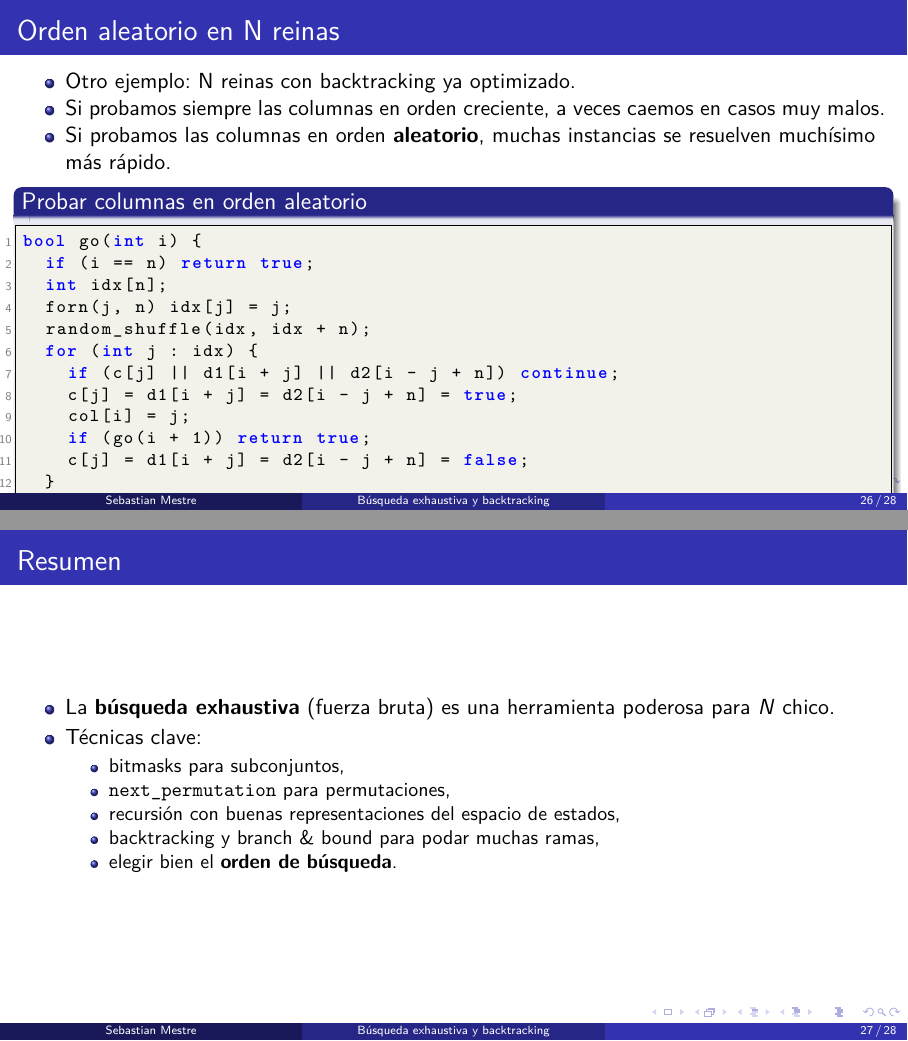
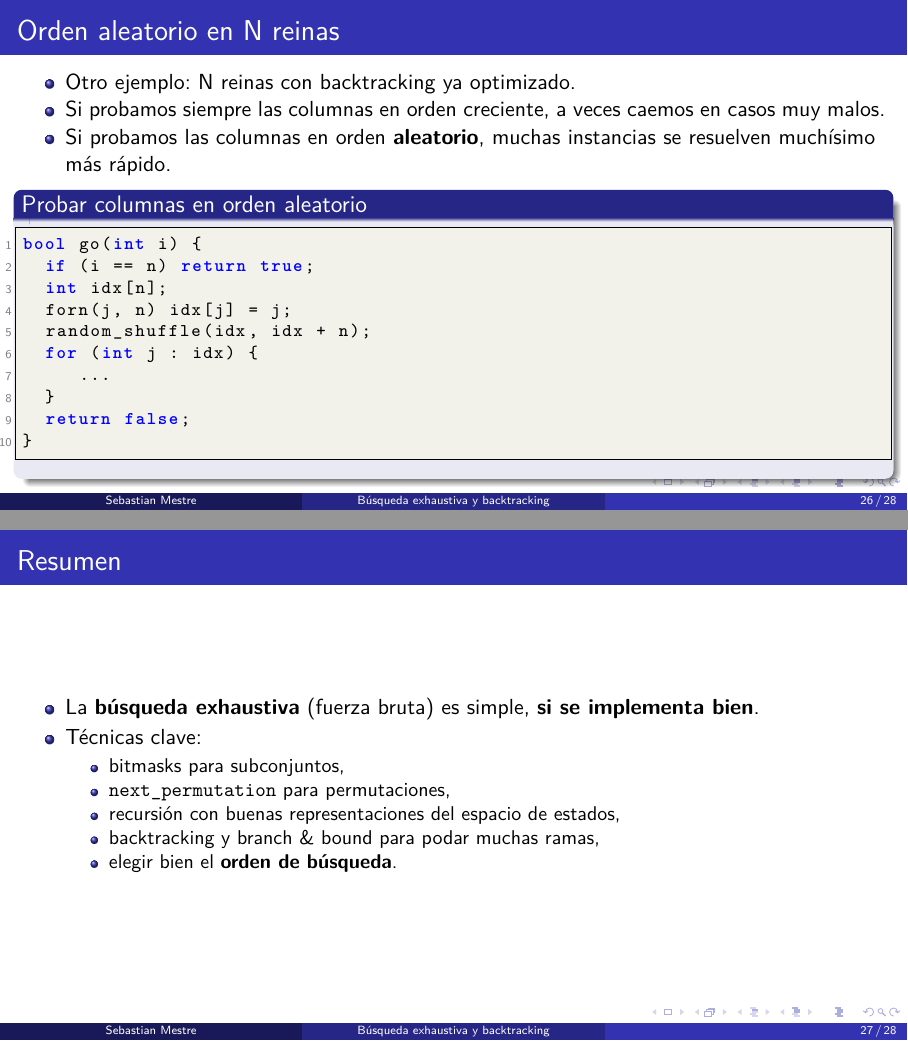
Before and after one commit to SebastianMestre/material-verano-2025, LaTeX slides (semana4/busqueda-exhaustiva.tex): pages 26 and 27 of 28, joined at a grey line. The pictures show the PDF file semana4/busqueda-exhaustiva.pdf that the author committed with the source.

Commit message:
update preesntation

```diff
--- a/semana4/busqueda-exhaustiva.tex
+++ b/semana4/busqueda-exhaustiva.tex
@@ -498,21 +498,16 @@ bool go(int i) {
   forn(j, n) idx[j] = j;
   random_shuffle(idx, idx + n);
   for (int j : idx) {
-    if (c[j] || d1[i + j] || d2[i - j + n]) continue;
-    c[j] = d1[i + j] = d2[i - j + n] = true;
-    col[i] = j;
-    if (go(i + 1)) return true;
-    c[j] = d1[i + j] = d2[i - j + n] = false;
+     ...
   }
   return false;
-}
-  \end{lstlisting}
+}\end{lstlisting}
   \end{block}
 \end{frame}
 
 \begin{frame}{Resumen}
   \begin{itemize}
-    \item La \textbf{búsqueda exhaustiva} (fuerza bruta) es una herramienta poderosa para \(N\) chico.
+    \item La \textbf{búsqueda exhaustiva} (fuerza bruta) es simple, \textbf{si se implementa bien}.
     \item Técnicas clave:
       \begin{itemize}
         \item bitmasks para subconjuntos,
```
Also changed, not shown: semana4/busqueda-exhaustiva.pdf.
